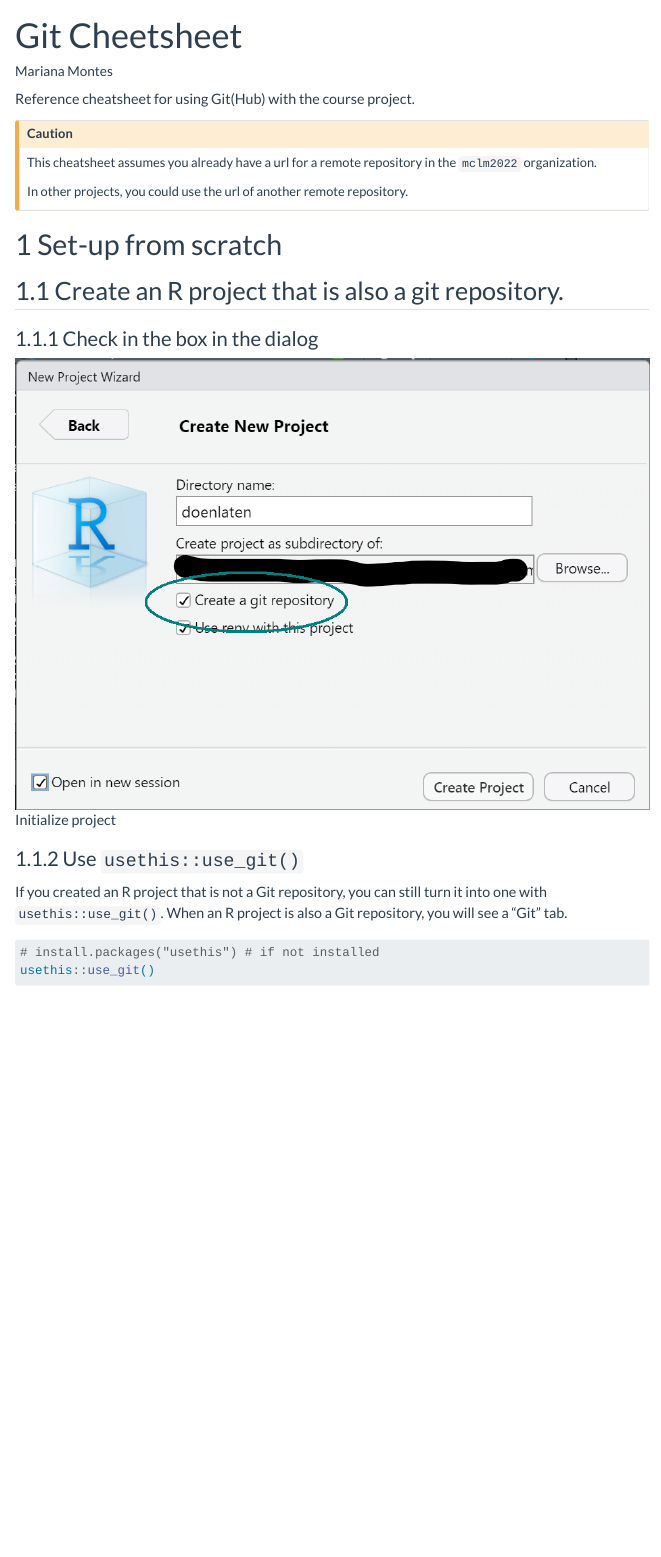
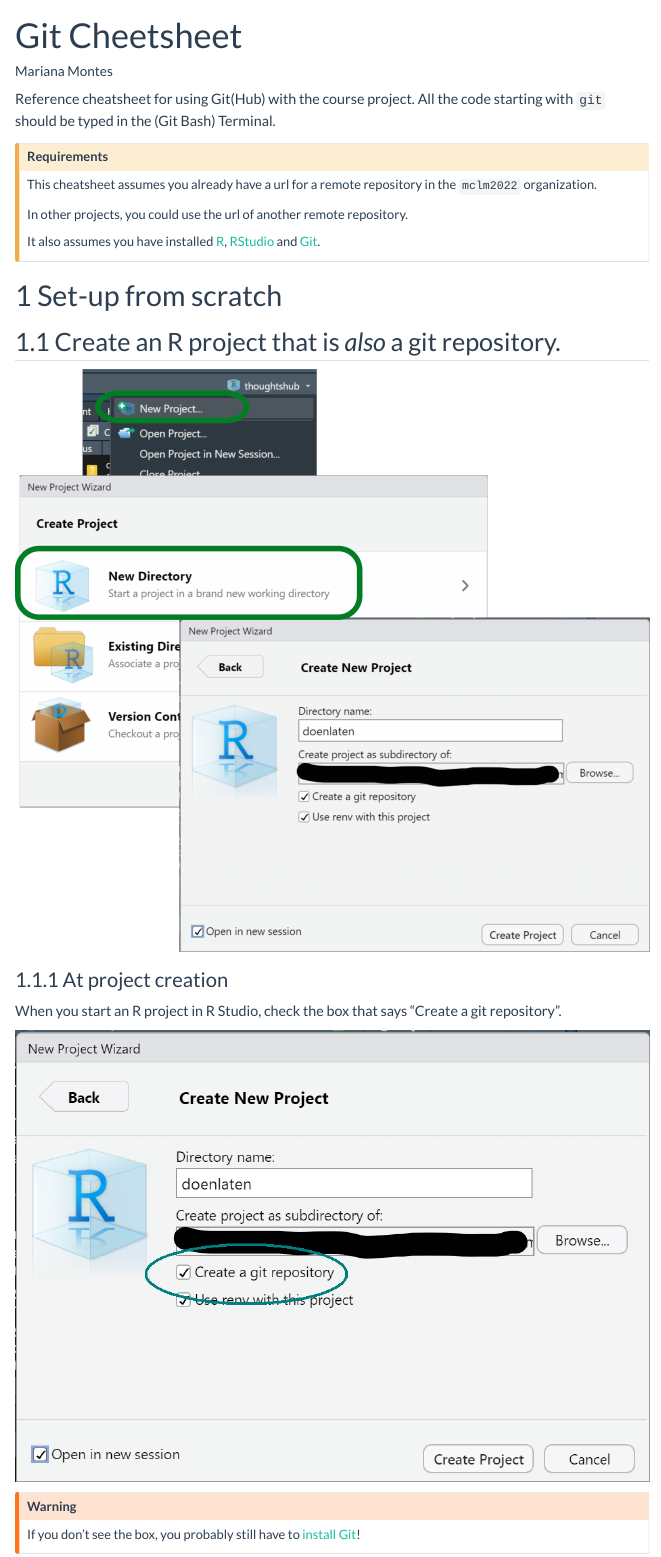
Before and after one commit to mclm2022/mclm2022.github.io, a Quarto document (git/cheatsheet.qmd): the page in a window 1100 px wide, from its top. Rendered offline with R 4.5, knitr and Pandoc in place of Quarto, with nearby package versions; some code elsewhere in the file could not run offline; menus at the side of the page are left out.

Commit message:
update cheatsheet

```diff
--- a/git/cheatsheet.qmd
+++ b/git/cheatsheet.qmd
@@ -5,23 +5,35 @@
 toc: true
 ---
 
-Reference cheatsheet for using Git(Hub) with the course project.
+Reference cheatsheet for using Git(Hub) with the course project. All the code starting with `git` should be typed in the (Git Bash) Terminal.
 
 ::: callout-caution
+## Requirements
+
 This cheatsheet assumes you already have a url for a remote repository in the `mclm2022` organization.
 
 In other projects, you could use the url of another remote repository.
+
+It also assumes you have installed [R](https://cloud.r-project.org/), [RStudio](https://www.rstudio.com/products/rstudio/download/) and [Git](https://git-scm.com/book/en/v2/Getting-Started-Installing-Git).
 :::
 
 # Set-up from scratch
 
-## Create an R project that is also a git repository.
+## Create an R project that is *also* a git repository.
 
-::: {.panel-tabset}
+![](images/createProj.png){fig-alt="Three screenshots of dropdowns and dialog boxes in R Studio as you create an R project."}
 
-### Check in the box in the dialog
+:::: {.panel-tabset}
 
-![Initialize project](images/createProj3.png)
+### At project creation
+
+When you start an R project in R Studio, check the box that says "Create a git repository".
+
+![](images/createProj3.png){fig-alt="Final dialog box when creating an R project; the choice to create a git repository is highlighted."}
+
+::: callout-warning
+If you don't see the box, you probably still have to [install Git](https://git-scm.com/book/en/v2/Getting-Started-Installing-Git)!
+:::
 
 ### Use `usethis::use_git()`
 
```
Also changed, not shown: docs/search.json, git/images/createProj.png (added), git/cheatsheet.qmd (7 more changed lines), 3 other files.
